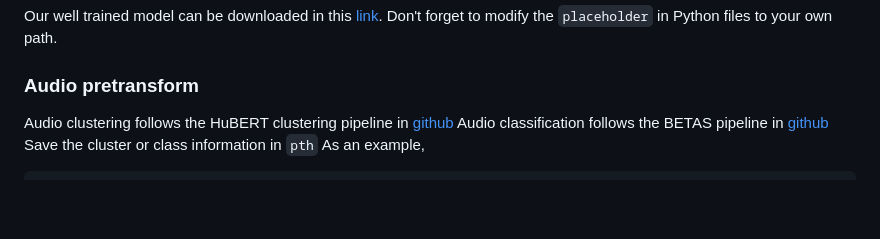
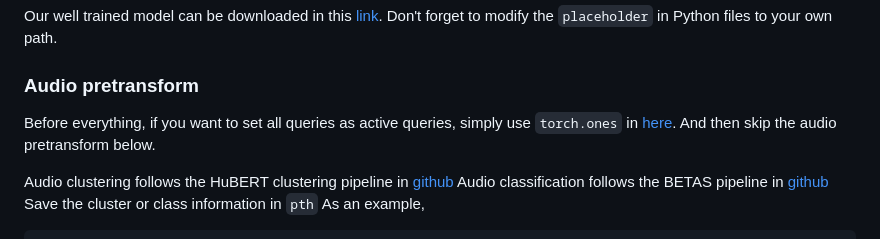
Before and after one commit to GeWu-Lab/bias_in_AVS, a Markdown page: README.md, the part around the change. Drawn GitHub-style; blank space fills up the shorter version.

```diff
--- a/README.md
+++ b/README.md
@@ -53,6 +53,9 @@ We use Mask2Former model with Swin-B pre-trained on ADE20k as the backbone, whic
 Our well trained model can be downloaded in this [link](https://drive.google.com/drive/folders/16IkrIQGQS9yfdXso_8y-GXZ7qwtLFKC7?usp=share_link). Don't forget to modify the `placeholder` in Python files to your own path.
 
 ### Audio pretransform
+
+Before everything, if you want to set all queries as active queries, simply use `torch.ones` in [here](https://github.com/GeWu-Lab/bias_in_AVS/blob/main/AVSS/models/avs_model.py#L105). And then skip the audio pretransform below.
+
    Audio clustering follows the HuBERT clustering pipeline in [github](https://github.com/bshall/hubert)
    Audio classification follows the BETAS pipeline in [github](https://github.com/microsoft/unilm/tree/master/beats)
    Save the cluster or class information in `pth`
```
